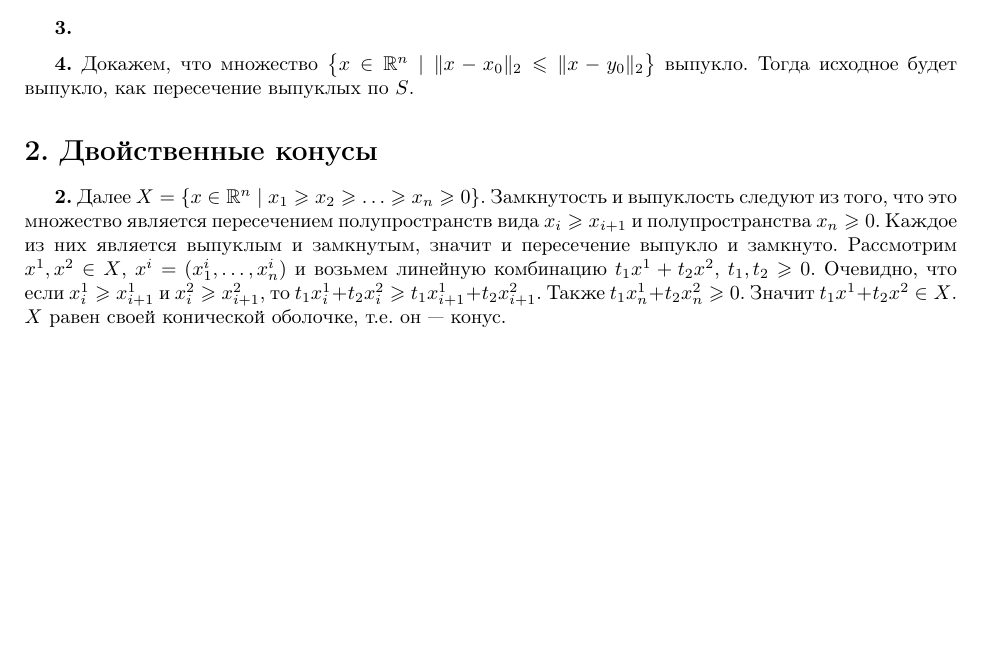
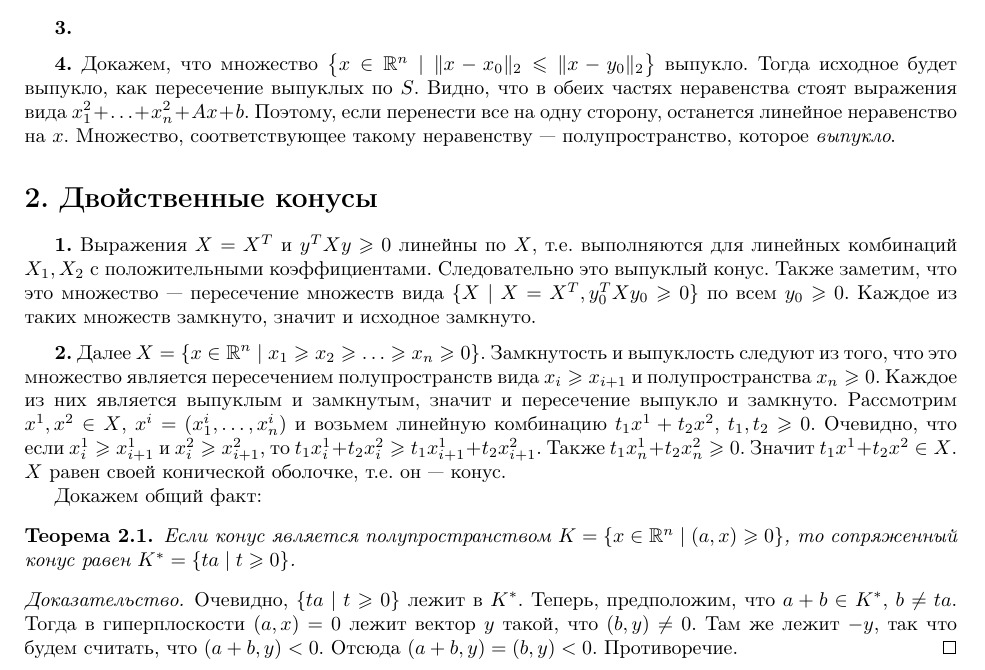
Before and after one commit to Nesterov-BA/aimasters, a LaTeX problem sheet (1sem/OPT1/homeworks/hw1/hw1.tex): part of the page, cut so that both start at the same text, the shorter picture padded with empty space. Compiled offline with pdfLaTeX.

Commit message:
opt continue

```diff
--- a/1sem/OPT1/homeworks/hw1/hw1.tex
+++ b/1sem/OPT1/homeworks/hw1/hw1.tex
@@ -32,8 +32,21 @@ X \). Получили, что вместе с каждой парой точе
 \textbf{4.}
 Докажем, что множество \( \big\{x\in \mathbb{R}^n \mid \| x-x_0 \|_2 \le \|
 x-y_0 \|_2\big\} \) выпукло. Тогда исходное будет выпукло, как
-пересечение выпуклых по \( S \).
+пересечение выпуклых по \( S \). Видно, что в обеих частях
+неравенства стоят выражения вида \( x_1^2 + \ldots + x_n^2 + Ax + b
+\). Поэтому, если перенести все на одну сторону, останется линейное
+неравенство на \( x \). Множество, соответствующее такому неравенству
+--- полупространство, которое \emph{выпукло}.
 \section{Двойственные конусы}
+\textbf{1.} Выражения \( X = X^T \) и \( y^TXy \ge 0 \) линейны по \(
+X \), т.е. выполняются для линейных комбинаций \( X_1,X_2 \) с
+положительными коэффициентами.
+Следовательно это выпуклый конус. Также заметим, что это множество
+--- пересечение множеств вида \( \{X \mid X=X^T,y_0^T X y_0\ge 0 \}\)
+по всем \( y_0 \ge 0 \). Каждое из таких множеств замкнуто, значит и
+исходное замкнуто.
+\medskip
+
 \textbf{2.} Далее \( X = \{x\in \mathbb{R}^n \mid x_1 \ge
 x_2\ge\ldots\ge x_n\ge 0\} \). Замкнутость и выпуклость следуют из
 того, что это множество является пересечением полупространств вида \(
@@ -46,4 +59,18 @@ x^2_i \ge x^2_{i+1} \), то \(t_1x^1_i + t_2 x^2_i \ge t_1x^1_{i+1} + t_2
 x^2_{i+1} \). Также \(  t_1x^1_n + t_2 x^2_n \ge 0\). Значит \(
 t_1x^1+t_2x^2 \in X \). \( X \) равен своей конической оболочке, т.е.
 он --- конус.
+
+Докажем общий факт:
+\begin{theorem}
+Если конус является полупространством \( K =
+\{x\in\mathbb{R}^n \mid (a,x)\ge 0\} \), то сопряженный конус равен
+\( K^* = \{t a \mid t\ge 0 \}\).
+\end{theorem}
+\begin{proof}
+Очевидно, \(\{ t a \mid t\ge 0 \} \) лежит в \( K^* \). Теперь, предположим, что
+\( a + b \in K^* \), \( b \neq ta \). Тогда в гиперплоскости \(
+(a,x)=0 \) лежит вектор \( y \) такой, что \( (b,y)\neq 0 \). Там же
+лежит \( -y \), так что будем считать, что \( (a+b,y)<0 \). Отсюда \(
+(a+b,y) = (b,y) < 0 \). Противоречие.
+\end{proof}
 \end{document}
```
Also changed, not shown: 1sem/OPT1/homeworks/hw1/hw1.pdf, 4 other files.
